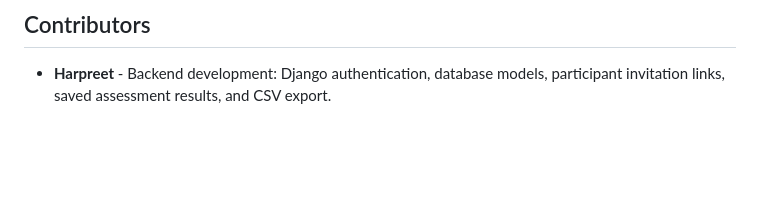
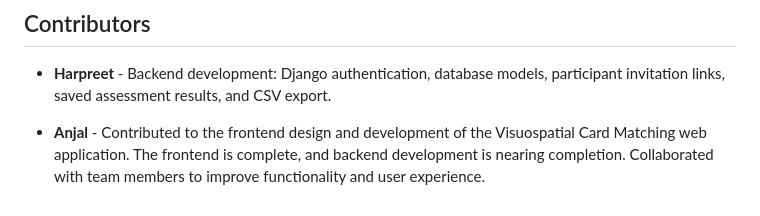
Before and after one commit to patelt23-glitch/CompsciprojectA, a Markdown page: README.md, the part around the change. Rendered like a GitHub page; blank space fills up the shorter version.

Commit message:
Add Anjal contribution to README

```diff
--- a/README.md
+++ b/README.md
@@ -75,3 +75,5 @@ Defaults are for local development. Before hosting, set `DJANGO_SECRET_KEY` to a
 ## Contributors
 
 - **Harpreet** - Backend development: Django authentication, database models, participant invitation links, saved assessment results, and CSV export.
+
+- **Anjal** - Contributed to the frontend design and development of the Visuospatial Card Matching web application. The frontend is complete, and backend development is nearing completion. Collaborated with team members to improve functionality and user experience.
```
